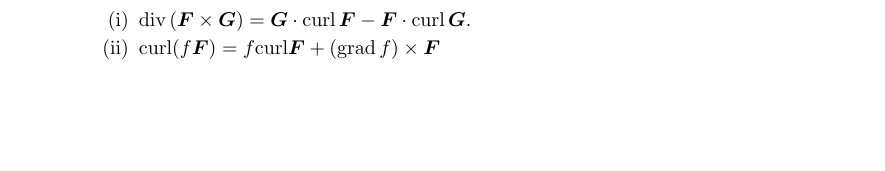
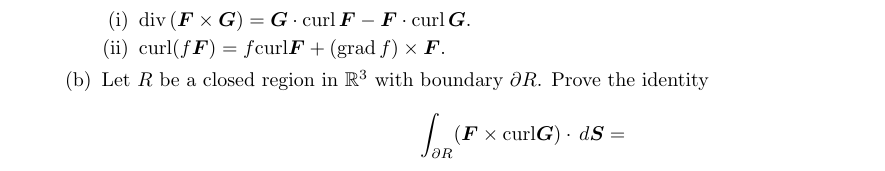
Before and after one commit to poonkeegan/school, a LaTeX document (matb42/a10.tex): part of page 10 of 10, cut so that both start at the same text, the shorter picture padded with empty space. Compiled offline with pdfLaTeX.

Commit message:
Mon Mar 26 11:55:09 EDT 2018

```diff
--- a/matb42/a10.tex
+++ b/matb42/a10.tex
@@ -118,8 +118,10 @@ Apr 3rd 2018}
         \item Let $\boldsymbol F$ and $\boldsymbol G$ be vector fields on $\mathbb{R}^3$ and let $f : \mathbb{R}^3 \rightarrow \mathbb{R}$. Verify the following identities.
         \begin{enumerate}[label=(\roman*)]
             \item $\divt (\boldsymbol F \times \boldsymbol G) = \boldsymbol G \cdot \text{curl} \, \boldsymbol F - \boldsymbol F \cdot \text{curl} \, \boldsymbol G.$
-            \item curl$(f \boldsymbol F) = f \text{curl} \boldsymbol F + (\text{grad}\, f) \times \boldsymbol F$
+            \item curl$(f \boldsymbol F) = f \text{curl} \boldsymbol F + (\text{grad}\, f) \times \boldsymbol F$.
         \end{enumerate}
+        \item Let $R$ be a closed region in $\mathbb{R}^3$ with boundary $\partial R$. Prove the identity
+        \[\int_{\partial R} ( \boldsymbol F \times \text{curl} \boldsymbol G) \cdot \, d \boldsymbol S = \]
     \end{enumerate}
 \end{enumerate}
 \end{document}
```
Also changed, not shown: matb42/a10.pdf.
